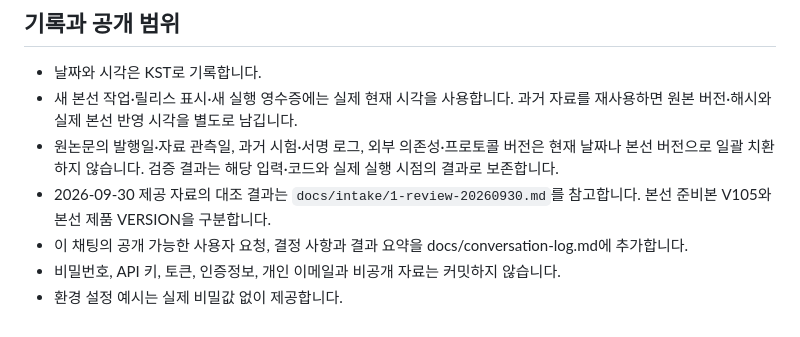
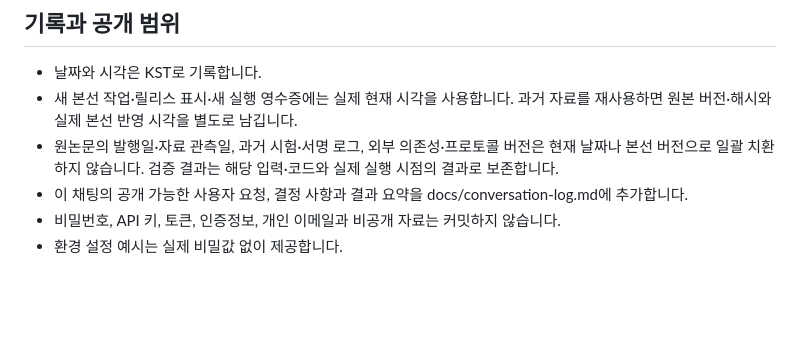
Before and after one commit to chewoo1000-svg/nais-ai-hackathon-finals, a Markdown page: AGENTS.md, the part around the change. GitHub-like rendering; blank space fills up the shorter version.

Commit message:
Update AGENTS.md with documentation guidelines
Clarify guidelines for documenting dates and versioning.

```diff
--- a/AGENTS.md
+++ b/AGENTS.md
@@ -26,7 +26,6 @@
 - 날짜와 시각은 KST로 기록합니다.
 - 새 본선 작업·릴리스 표시·새 실행 영수증에는 실제 현재 시각을 사용합니다. 과거 자료를 재사용하면 원본 버전·해시와 실제 본선 반영 시각을 별도로 남깁니다.
 - 원논문의 발행일·자료 관측일, 과거 시험·서명 로그, 외부 의존성·프로토콜 버전은 현재 날짜나 본선 버전으로 일괄 치환하지 않습니다. 검증 결과는 해당 입력·코드와 실제 실행 시점의 결과로 보존합니다.
-- 2026-09-30 제공 자료의 대조 결과는 `docs/intake/1-review-20260930.md`를 참고합니다. 본선 준비본 V105와 본선 제품 VERSION을 구분합니다.
 - 이 채팅의 공개 가능한 사용자 요청, 결정 사항과 결과 요약을 docs/conversation-log.md에 추가합니다.
 - 비밀번호, API 키, 토큰, 인증정보, 개인 이메일과 비공개 자료는 커밋하지 않습니다.
 - 환경 설정 예시는 실제 비밀값 없이 제공합니다.
```
